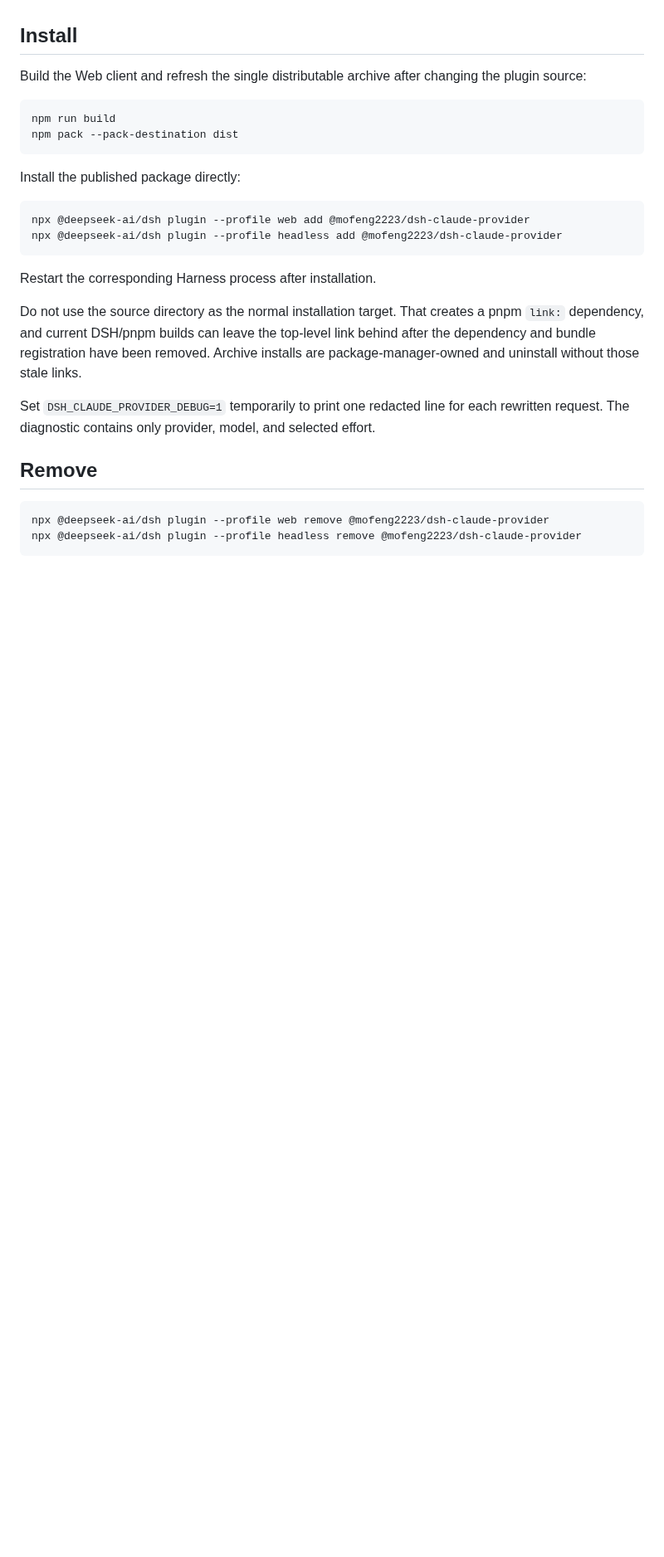
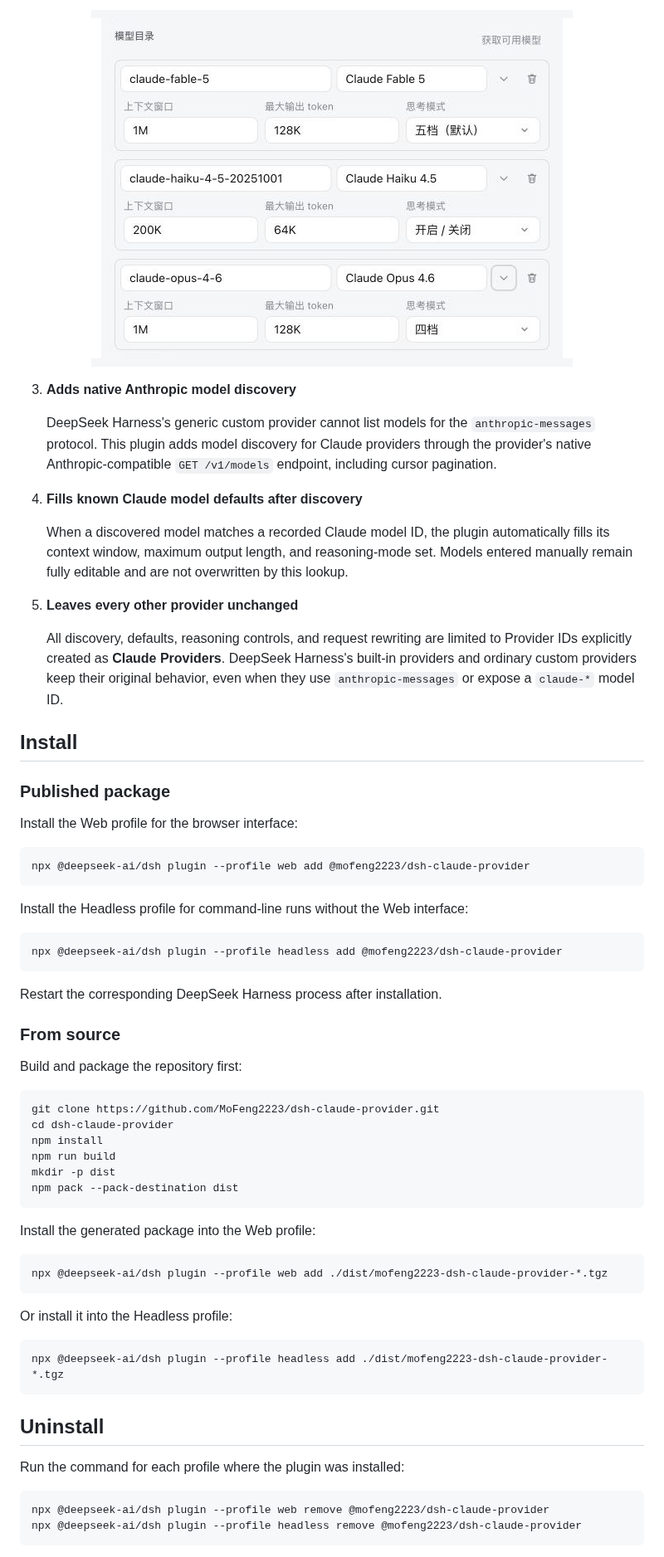
Before and after one commit to MoFeng2223/dsh-claude-provider, a Markdown page: README.md, the part around one of its changes. Shown at 83% size. GitHub-like rendering; pictures changed too: docs/images/model-defaults.jpg (added); blank space fills up the shorter version.

````diff
--- a/README.md
+++ b/README.md
@@ -34,34 +33,65 @@ OpenAI-compatible listing or Bearer-auth fallback is attempted.
+<p align="center">
+  <img src="./docs/images/model-defaults.jpg" alt="Claude model capacity defaults and reasoning modes" width="580">
+</p>
+
+3. **Adds native Anthropic model discovery**
+
+   DeepSeek Harness's generic custom provider cannot list models for the `anthropic-messages` protocol. This plugin adds model discovery for Claude providers through the provider's native Anthropic-compatible `GET /v1/models` endpoint, including cursor pagination.
+
+4. **Fills known Claude model defaults after discovery**
+
+   When a discovered model matches a recorded Claude model ID, the plugin automatically fills its context window, maximum output length, and reasoning-mode set. Models entered manually remain fully editable and are not overwritten by this lookup.
+
+5. **Leaves every other provider unchanged**
+
+   All discovery, defaults, reasoning controls, and request rewriting are limited to Provider IDs explicitly created as **Claude Providers**. DeepSeek Harness's built-in providers and ordinary custom providers keep their original behavior, even when they use `anthropic-messages` or expose a `claude-*` model ID.
 
 ## Install
 
-Build the Web client and refresh the single distributable archive after
-changing the plugin source:
+### Published package
+
+Install the Web profile for the browser interface:
 
 ```sh
+npx @deepseek-ai/dsh plugin --profile web add @mofeng2223/dsh-claude-provider
+```
+
+Install the Headless profile for command-line runs without the Web interface:
+
+```sh
+npx @deepseek-ai/dsh plugin --profile headless add @mofeng2223/dsh-claude-provider
+```
+
+Restart the corresponding DeepSeek Harness process after installation.
+
+### From source
+
+Build and package the repository first:
+
+```sh
+git clone https://github.com/MoFeng2223/dsh-claude-provider.git
+cd dsh-claude-provider
+npm install
 npm run build
+mkdir -p dist
 npm pack --pack-destination dist
 ```
 
-Install the published package directly:
+Install the generated package into the Web profile:
 
 ```sh
-npx @deepseek-ai/dsh plugin --profile web add @mofeng2223/dsh-claude-provider
-npx @deepseek-ai/dsh plugin --profile headless add @mofeng2223/dsh-claude-provider
+npx @deepseek-ai/dsh plugin --profile web add ./dist/mofeng2223-dsh-claude-provider-*.tgz
 ```
 
-Restart the corresponding Harness process after installation.
+Or install it into the Headless profile:
 
-Do not use the source directory as the normal installation target. That creates
-a pnpm `link:` dependency, and current DSH/pnpm builds can leave the top-level
-link behind after the dependency and bundle registration have been removed.
-Archive installs are package-manager-owned and uninstall without those stale
-links.
+```sh
+npx @deepseek-ai/dsh plugin --profile headless add ./dist/mofeng2223-dsh-claude-provider-*.tgz
+```
 
-Set `DSH_CLAUDE_PROVIDER_DEBUG=1` temporarily to print one redacted line for
-each rewritten request. The diagnostic contains only provider, model, and
-selected effort.
+## Uninstall
 
-## Remove
+Run the command for each profile where the plugin was installed:
 
 ```sh
 npx @deepseek-ai/dsh plugin --profile web remove @mofeng2223/dsh-claude-provider
````
Also changed, not shown: other parts of README.md (+28 -38 lines), README.zh-CN.md (+69 -20 lines), docs/images/claude-provider-form.jpg (added), docs/images/provider-entry.jpg (added).
